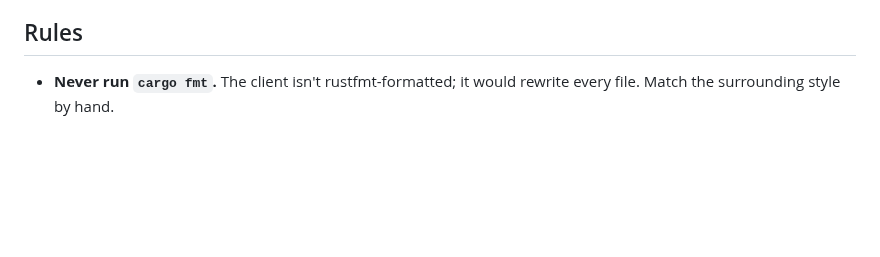
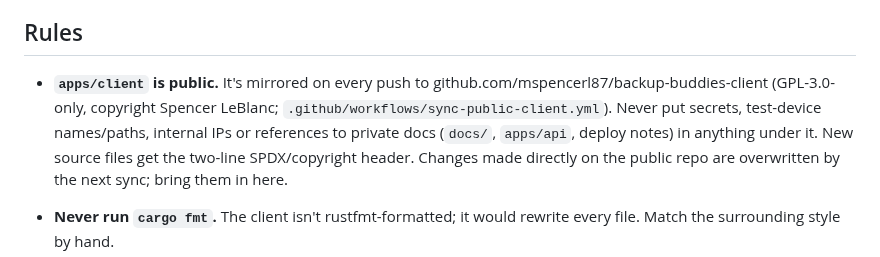
Before and after one commit to mspencerl87/backup-buddies, a Markdown page: CLAUDE.md, the part around the change. GitHub-like rendering; blank space fills up the shorter version.

Commit message:
CLAUDE.md: apps/client is public (mirror, GPL, what never to put there)
Co-Authored-By: Claude Opus 5.5 <noreply@anthropic.com>

```diff
--- a/CLAUDE.md
+++ b/CLAUDE.md
@@ -19,6 +19,14 @@ device over iroh (direct, or through our relay). Live at filegarden.net
   per feature: add one when a change needs deploy steps).
 
 ## Rules
+
+- **`apps/client` is public.** It's mirrored on every push to
+  github.com/mspencerl87/backup-buddies-client (GPL-3.0-only, copyright
+  Spencer LeBlanc; `.github/workflows/sync-public-client.yml`). Never put
+  secrets, test-device names/paths, internal IPs or references to private
+  docs (`docs/`, `apps/api`, deploy notes) in anything under it. New source
+  files get the two-line SPDX/copyright header. Changes made directly on
+  the public repo are overwritten by the next sync; bring them in here.
 
 - **Never run `cargo fmt`.** The client isn't rustfmt-formatted; it would
   rewrite every file. Match the surrounding style by hand.
```
